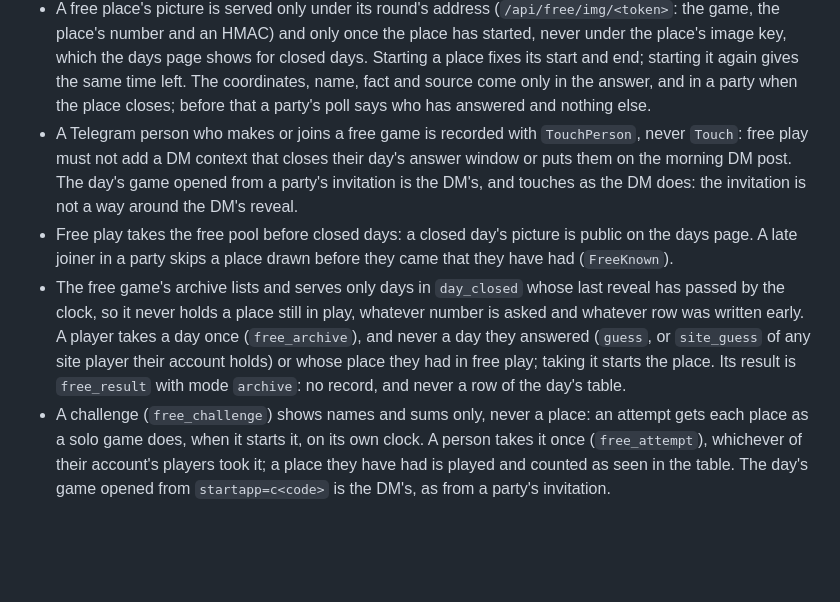
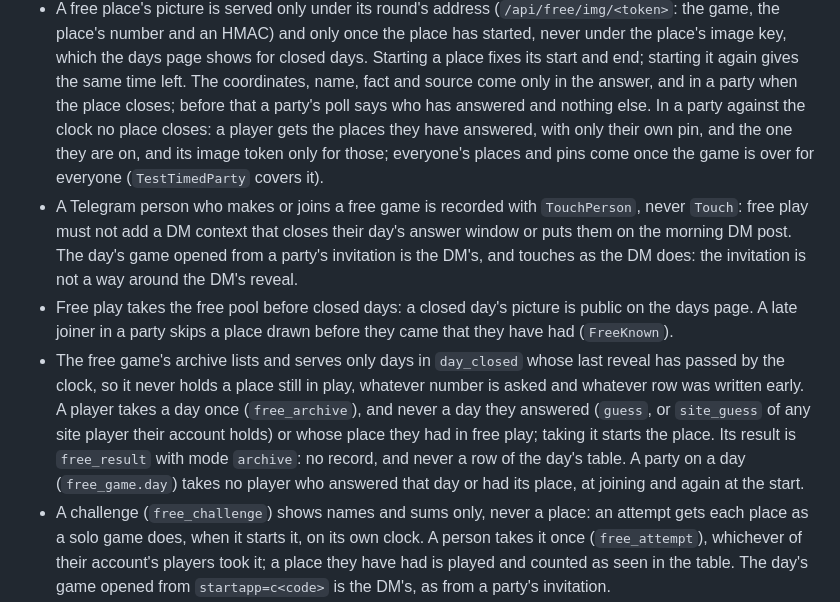
Before and after one commit to FreshLabDev/maply, a Markdown page: AGENTS.md, the part around the change. Rendered like a GitHub page; blank space fills up the shorter version.

```diff
--- a/AGENTS.md
+++ b/AGENTS.md
@@ -252,7 +252,11 @@ the diff looks like.
   days page shows for closed days. Starting a place fixes its start and end;
   starting it again gives the same time left. The coordinates, name, fact
   and source come only in the answer, and in a party when the place closes;
-  before that a party's poll says who has answered and nothing else.
+  before that a party's poll says who has answered and nothing else. In a
+  party against the clock no place closes: a player gets the places they
+  have answered, with only their own pin, and the one they are on, and its
+  image token only for those; everyone's places and pins come once the game
+  is over for everyone (`TestTimedParty` covers it).
 - A Telegram person who makes or joins a free game is recorded with
   `TouchPerson`, never `Touch`: free play must not add a DM context that
   closes their day's answer window or puts them on the morning DM post.
@@ -267,7 +271,9 @@ the diff looks like.
   player takes a day once (`free_archive`), and never a day they answered
   (`guess`, or `site_guess` of any site player their account holds) or
   whose place they had in free play; taking it starts the place. Its result is `free_result` with mode
-  `archive`: no record, and never a row of the day's table.
+  `archive`: no record, and never a row of the day's table. A party on a day
+  (`free_game.day`) takes no player who answered that day or had its place, at
+  joining and again at the start.
 - A challenge (`free_challenge`) shows names and sums only, never a place:
   an attempt gets each place as a solo game does, when it starts it, on its
   own clock. A person takes it once (`free_attempt`), whichever of their
```
Also changed, not shown: docs/design.md (+17 -5 lines).
